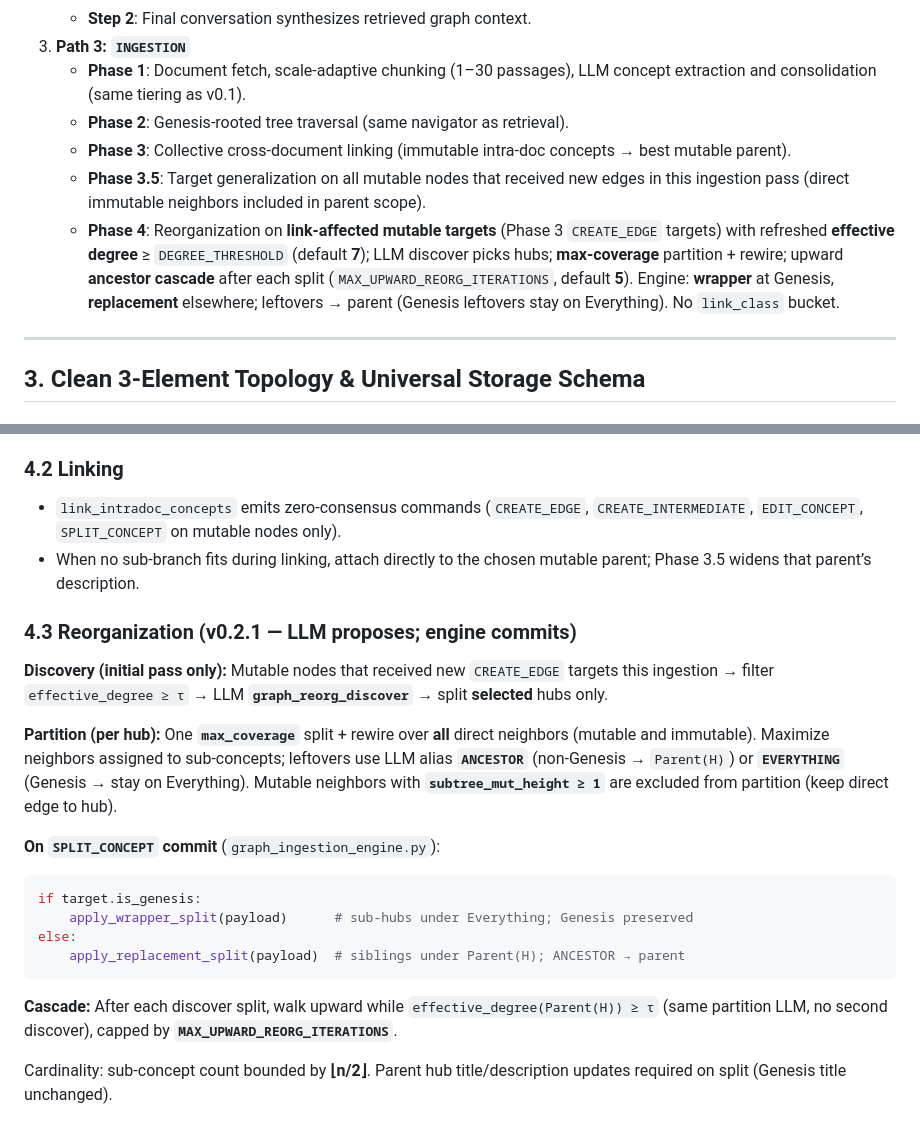
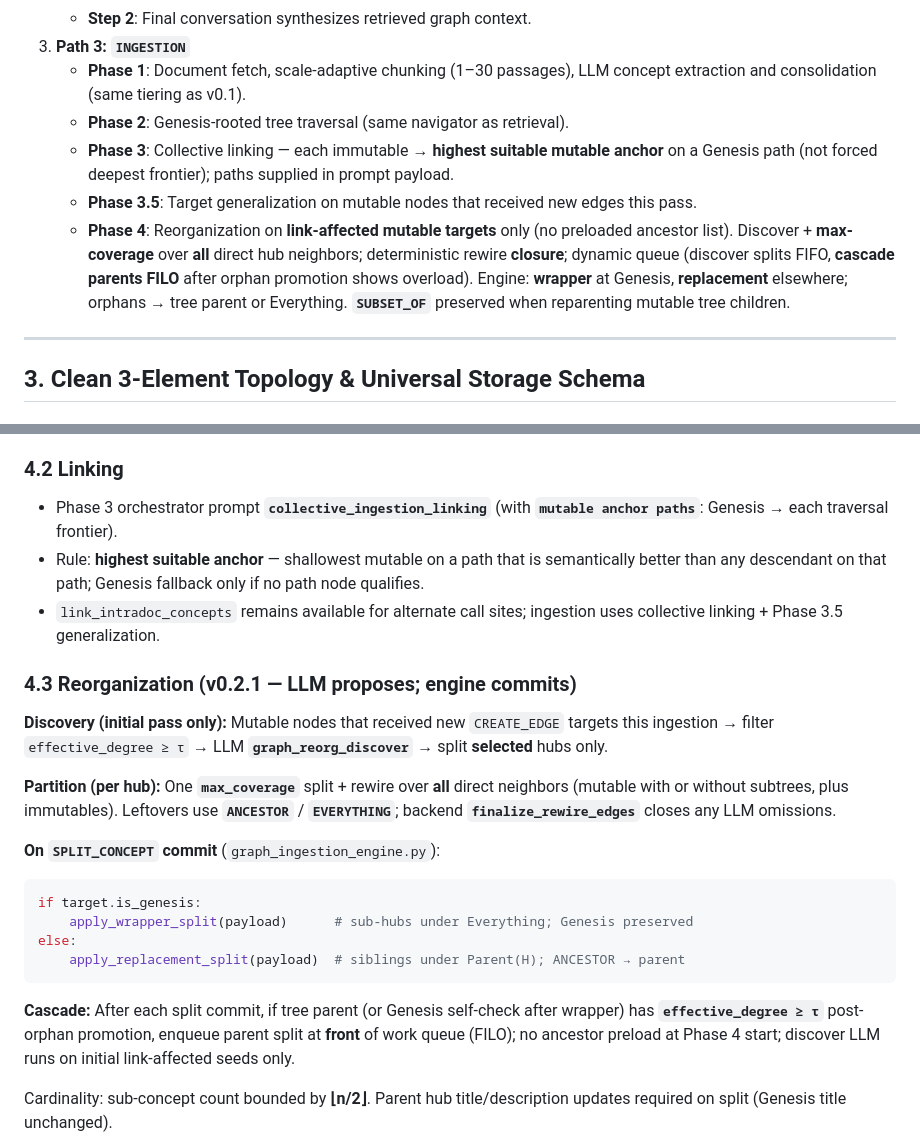
Before and after one commit to vedpatwardhan/me-mex, a Markdown page: docs/ARCHITECTURE.md, 2 parts joined by grey strips. Rendered like a GitHub page.

````diff
--- a/docs/ARCHITECTURE.md
+++ b/docs/ARCHITECTURE.md
@@ -54,9 +54,9 @@ Me-Mex operates on a continuous **Conversational Gateway (`POST /api/chat`)** lo
 3. **Path 3: `INGESTION`**
    - **Phase 1**: Document fetch, scale-adaptive chunking (1–30 passages), LLM concept extraction and consolidation (same tiering as v0.1).
    - **Phase 2**: Genesis-rooted tree traversal (same navigator as retrieval).
-   - **Phase 3**: Collective cross-document linking (immutable intra-doc concepts → best mutable parent).
-   - **Phase 3.5**: Target generalization on all mutable nodes that received new edges in this ingestion pass (direct immutable neighbors included in parent scope).
-   - **Phase 4**: Reorganization on **link-affected mutable targets** (Phase 3 `CREATE_EDGE` targets) with refreshed **effective degree** ≥ `DEGREE_THRESHOLD` (default **7**); LLM discover picks hubs; **max-coverage** partition + rewire; upward **ancestor cascade** after each split (`MAX_UPWARD_REORG_ITERATIONS`, default **5**). Engine: **wrapper** at Genesis, **replacement** elsewhere; leftovers → parent (Genesis leftovers stay on Everything). No `link_class` bucket.
+   - **Phase 3**: Collective linking — each immutable → **highest suitable mutable anchor** on a Genesis path (not forced deepest frontier); paths supplied in prompt payload.
+   - **Phase 3.5**: Target generalization on mutable nodes that received new edges this pass.
+   - **Phase 4**: Reorganization on **link-affected mutable targets** only (no preloaded ancestor list). Discover + **max-coverage** over **all** direct hub neighbors; deterministic rewire **closure**; dynamic queue (discover splits FIFO, **cascade parents FILO** after orphan promotion shows overload). Engine: **wrapper** at Genesis, **replacement** elsewhere; orphans → tree parent or Everything. **`SUBSET_OF`** preserved when reparenting mutable tree children.
 
 ---
 
@@ -124,14 +124,15 @@ Optional **computed** mutable-node metadata (refreshed after link/reorg): `tree_
 
 ### 4.2 Linking
 
-- `link_intradoc_concepts` emits zero-consensus commands (`CREATE_EDGE`, `CREATE_INTERMEDIATE`, `EDIT_CONCEPT`, `SPLIT_CONCEPT` on mutable nodes only).
-- When no sub-branch fits during linking, attach directly to the chosen mutable parent; Phase 3.5 widens that parent’s description.
+- Phase 3 orchestrator prompt **`collective_ingestion_linking`** (with **`mutable anchor paths`**: Genesis → each traversal frontier).
+- Rule: **highest suitable anchor** — shallowest mutable on a path that is semantically better than any descendant on that path; Genesis fallback only if no path node qualifies.
+- `link_intradoc_concepts` remains available for alternate call sites; ingestion uses collective linking + Phase 3.5 generalization.
 
 ### 4.3 Reorganization (v0.2.1 — LLM proposes; engine commits)
 
 **Discovery (initial pass only):** Mutable nodes that received new `CREATE_EDGE` targets this ingestion → filter `effective_degree ≥ τ` → LLM **`graph_reorg_discover`** → split **selected** hubs only.
 
-**Partition (per hub):** One **`max_coverage`** split + rewire over **all** direct neighbors (mutable and immutable). Maximize neighbors assigned to sub-concepts; leftovers use LLM alias **`ANCESTOR`** (non-Genesis → `Parent(H)`) or **`EVERYTHING`** (Genesis → stay on Everything). Mutable neighbors with **`subtree_mut_height ≥ 1`** are excluded from partition (keep direct edge to hub).
+**Partition (per hub):** One **`max_coverage`** split + rewire over **all** direct neighbors (mutable with or without subtrees, plus immutables). Leftovers use **`ANCESTOR`** / **`EVERYTHING`**; backend **`finalize_rewire_edges`** closes any LLM omissions.
 
 **On `SPLIT_CONCEPT` commit** (`graph_ingestion_engine.py`):
 
@@ -142,7 +143,7 @@ else:
     apply_replacement_split(payload)  # siblings under Parent(H); ANCESTOR → parent
 ```
 
-**Cascade:** After each discover split, walk upward while `effective_degree(Parent(H)) ≥ τ` (same partition LLM, no second discover), capped by **`MAX_UPWARD_REORG_ITERATIONS`**.
+**Cascade:** After each split commit, if tree parent (or Genesis self-check after wrapper) has **`effective_degree ≥ τ`** post-orphan promotion, enqueue parent split at **front** of work queue (FILO); no ancestor preload at Phase 4 start; discover LLM runs on initial link-affected seeds only.
 
 Cardinality: sub-concept count bounded by **⌊n/2⌋**. Parent hub title/description updates required on split (Genesis title unchanged).
 
````
Also changed, not shown: README.md (+2 -1 lines), docs/ROADMAP.md (+1 -1 lines), assets/scratchpad.png (added), 6 other files.
